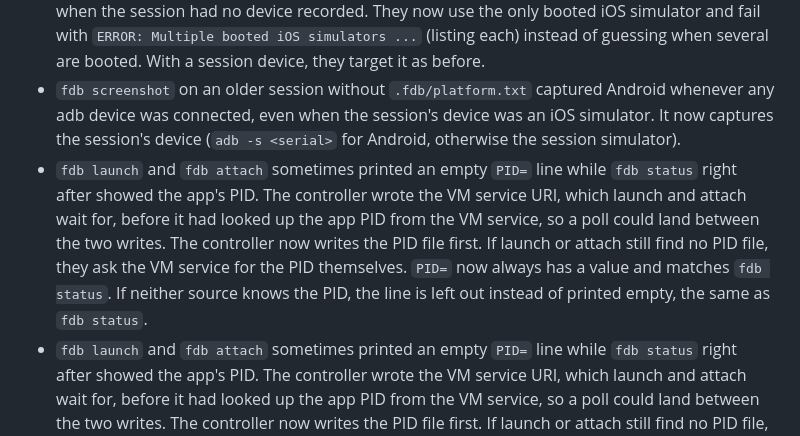
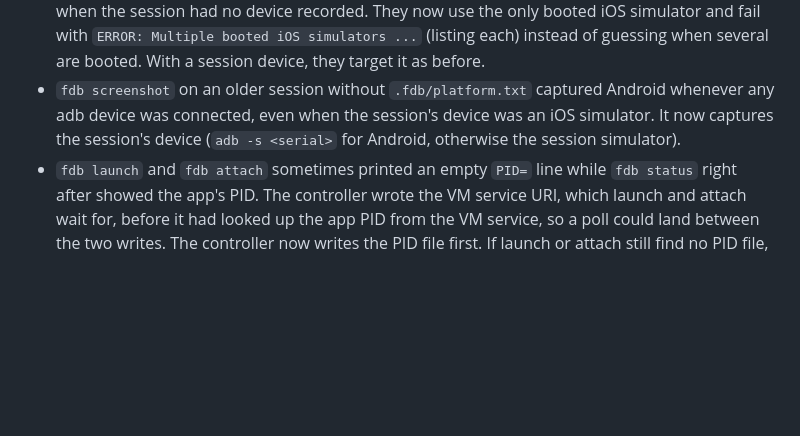
Before and after one commit to andrzejchm/fdb, a Markdown page: CHANGELOG.md, the part around the change. GitHub-like rendering; blank space fills up the shorter version.

Commit message:
docs: dedupe CHANGELOG entry after rebase

```diff
--- a/CHANGELOG.md
+++ b/CHANGELOG.md
@@ -8,7 +8,6 @@
   - The other output tokens are unchanged.
 - `fdb screenshot` and `fdb grant-permission` on the iOS simulator fell back to simctl's `booted` alias when the session had no device recorded. They now use the only booted iOS simulator and fail with `ERROR: Multiple booted iOS simulators ...` (listing each) instead of guessing when several are booted. With a session device, they target it as before.
 - `fdb screenshot` on an older session without `.fdb/platform.txt` captured Android whenever any adb device was connected, even when the session's device was an iOS simulator. It now captures the session's device (`adb -s <serial>` for Android, otherwise the session simulator).
-- `fdb launch` and `fdb attach` sometimes printed an empty `PID=` line while `fdb status` right after showed the app's PID. The controller wrote the VM service URI, which launch and attach wait for, before it had looked up the app PID from the VM service, so a poll could land between the two writes. The controller now writes the PID file first. If launch or attach still find no PID file, they ask the VM service for the PID themselves. `PID=` now always has a value and matches `fdb status`. If neither source knows the PID, the line is left out instead of printed empty, the same as `fdb status`.
 - `fdb launch` and `fdb attach` sometimes printed an empty `PID=` line while `fdb status` right after showed the app's PID. The controller wrote the VM service URI, which launch and attach wait for, before it had looked up the app PID from the VM service, so a poll could land between the two writes. The controller now writes the PID file first. If launch or attach still find no PID file, they ask the VM service for the PID themselves. `PID=` is no longer printed empty: it shows the app's PID, or the line is left out when fdb can't determine it (as on web, where the VM service has no process ID).
 
 ## 1.14.0
```
